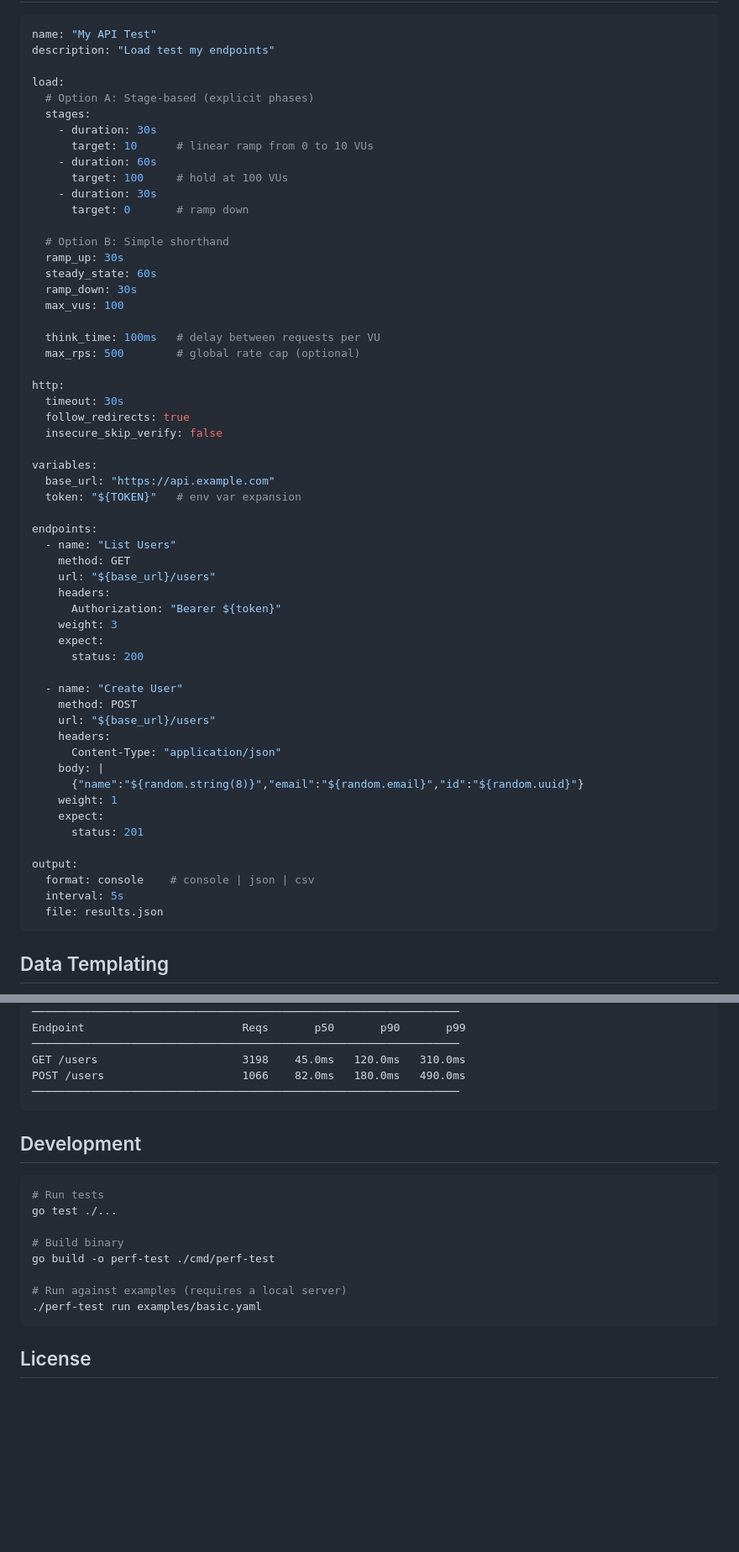
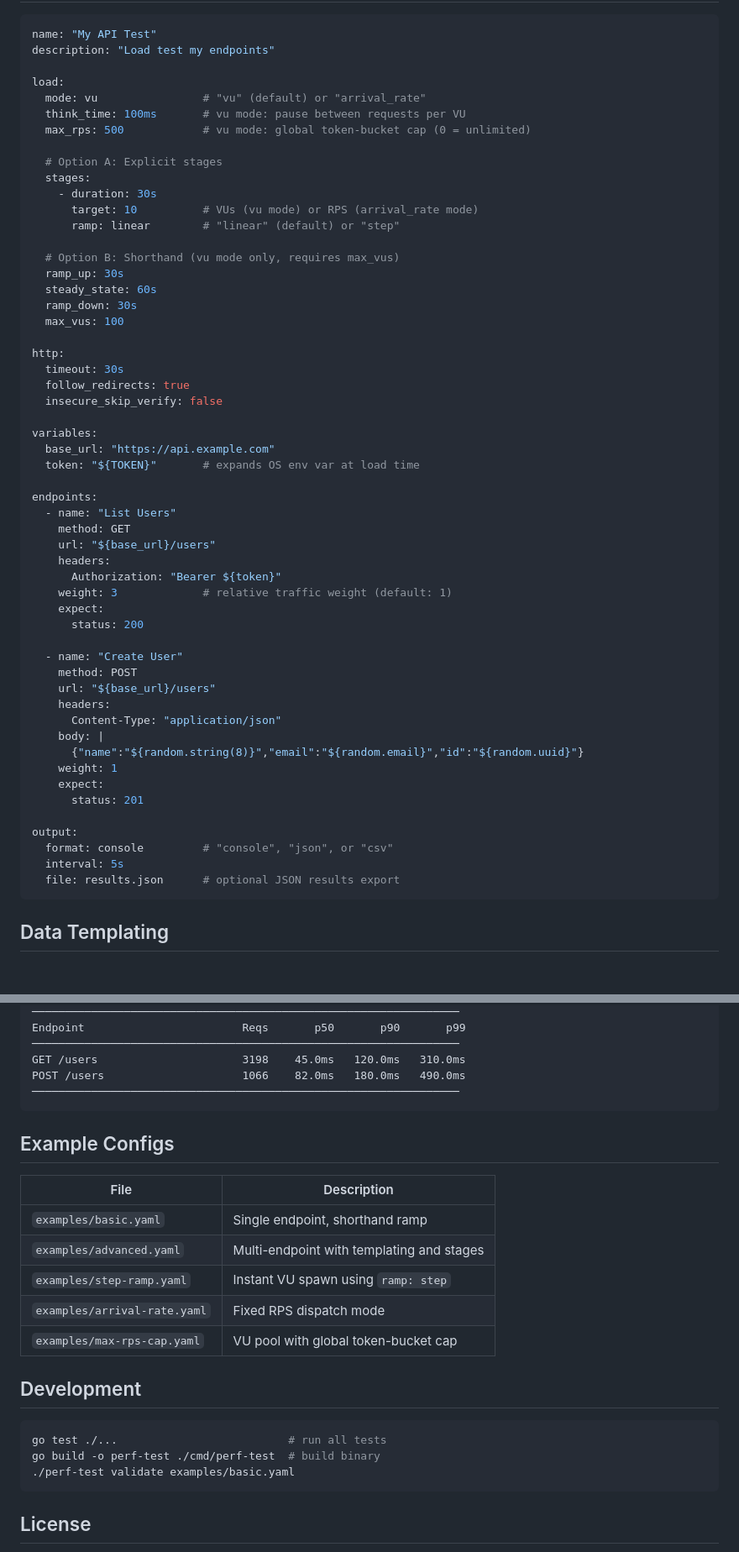
Before and after one commit to jvreagan/perf-test, a Markdown page: README.md, 2 parts joined by grey strips. Shown at 84% size. Rendered like a GitHub page; blank space fills up the shorter version.

````diff
--- a/README.md
+++ b/README.md
@@ -46,23 +126,21 @@ name: "My API Test"
 description: "Load test my endpoints"
 
 load:
-  # Option A: Stage-based (explicit phases)
+  mode: vu                # "vu" (default) or "arrival_rate"
+  think_time: 100ms       # vu mode: pause between requests per VU
+  max_rps: 500            # vu mode: global token-bucket cap (0 = unlimited)
+
+  # Option A: Explicit stages
   stages:
     - duration: 30s
-      target: 10      # linear ramp from 0 to 10 VUs
-    - duration: 60s
-      target: 100     # hold at 100 VUs
-    - duration: 30s
-      target: 0       # ramp down
+      target: 10          # VUs (vu mode) or RPS (arrival_rate mode)
+      ramp: linear        # "linear" (default) or "step"
 
-  # Option B: Simple shorthand
+  # Option B: Shorthand (vu mode only, requires max_vus)
   ramp_up: 30s
   steady_state: 60s
   ramp_down: 30s
   max_vus: 100
-
-  think_time: 100ms   # delay between requests per VU
-  max_rps: 500        # global rate cap (optional)
 
 http:
   timeout: 30s
@@ -71,7 +149,7 @@ http:
 
 variables:
   base_url: "https://api.example.com"
-  token: "${TOKEN}"   # env var expansion
+  token: "${TOKEN}"       # expands OS env var at load time
 
 endpoints:
   - name: "List Users"
@@ -79,7 +157,7 @@ endpoints:
     url: "${base_url}/users"
     headers:
       Authorization: "Bearer ${token}"
-    weight: 3
+    weight: 3             # relative traffic weight (default: 1)
     expect:
       status: 200
 
@@ -95,9 +173,9 @@ endpoints:
       status: 201
 
 output:
-  format: console    # console | json | csv
+  format: console         # "console", "json", or "csv"
   interval: 5s
-  file: results.json
+  file: results.json      # optional JSON results export
 ```
 
 ## Data Templating
@@ -130,17 +209,22 @@ POST /users                     1066    82.0ms   180.0ms   490.0ms
 ─────────────────────────────────────────────────────────────────
 ```
 
+## Example Configs
+
+| File | Description |
+|---|---|
+| `examples/basic.yaml` | Single endpoint, shorthand ramp |
+| `examples/advanced.yaml` | Multi-endpoint with templating and stages |
+| `examples/step-ramp.yaml` | Instant VU spawn using `ramp: step` |
+| `examples/arrival-rate.yaml` | Fixed RPS dispatch mode |
+| `examples/max-rps-cap.yaml` | VU pool with global token-bucket cap |
+
 ## Development
 
 ```bash
-# Run tests
-go test ./...
-
-# Build binary
-go build -o perf-test ./cmd/perf-test
-
-# Run against examples (requires a local server)
-./perf-test run examples/basic.yaml
+go test ./...                          # run all tests
+go build -o perf-test ./cmd/perf-test  # build binary
+./perf-test validate examples/basic.yaml
 ```
 
 ## License
````
Also changed, not shown: other parts of README.md (+86 -5 lines).
